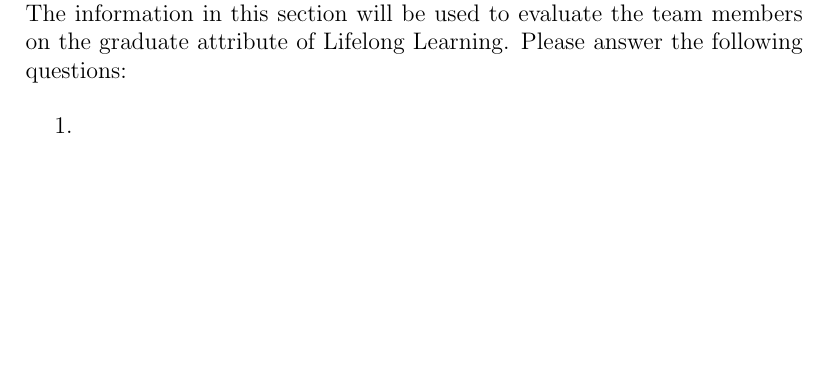
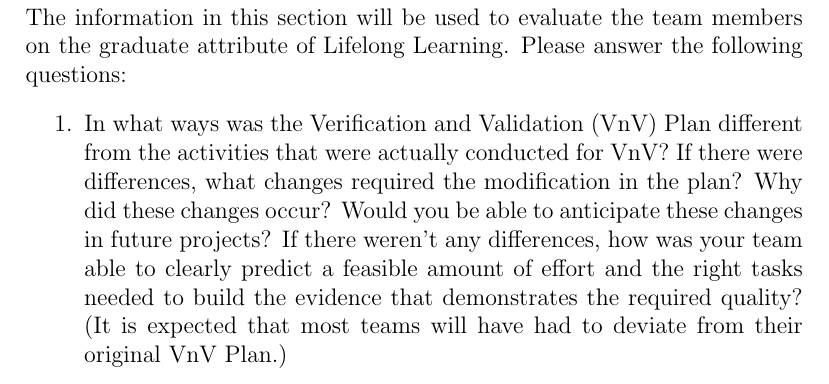
Before and after one commit to aaronbilly22/The_Nursery_Project, a LaTeX document (docs/VnVReport/VnVReport.tex): part of page 13 of 13, cut so that both start at the same text, the shorter picture padded with empty space. Compiled offline with pdfLaTeX.

Commit message:
reflection formatting update

```diff
--- a/docs/VnVReport/VnVReport.tex
+++ b/docs/VnVReport/VnVReport.tex
@@ -322,10 +322,18 @@ relevent modules. The modules can be referenced in the MG document.\\
 
 The information in this section will be used to evaluate the team members on the
 graduate attribute of Lifelong Learning.  Please answer the following questions:
-
 \begin{enumerate}
   \item
-  \item
+In what ways was the Verification and Validation (VnV) Plan different
+from the activities that were actually conducted for VnV? If there were
+differences, what changes required the modification in the plan? Why
+did these changes occur? Would you be able to anticipate these changes
+in future projects? If there weren’t any differences, how was your team
+able to clearly predict a feasible amount of effort and the right tasks
+needed to build the evidence that demonstrates the required quality?
+(It is expected that most teams will have had to deviate from their
+original VnV Plan.)
+
 \end{enumerate}
 
 \end{document}
```
Also changed, not shown: docs/VnVReport/VnVReport.pdf.
